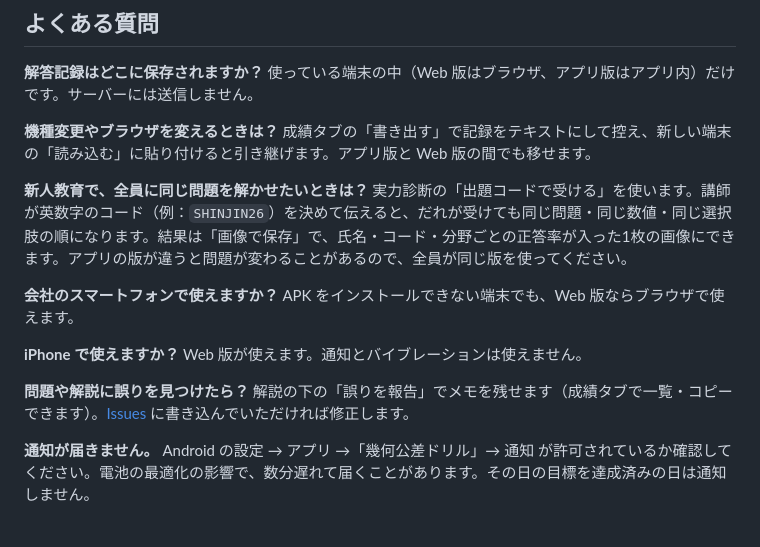
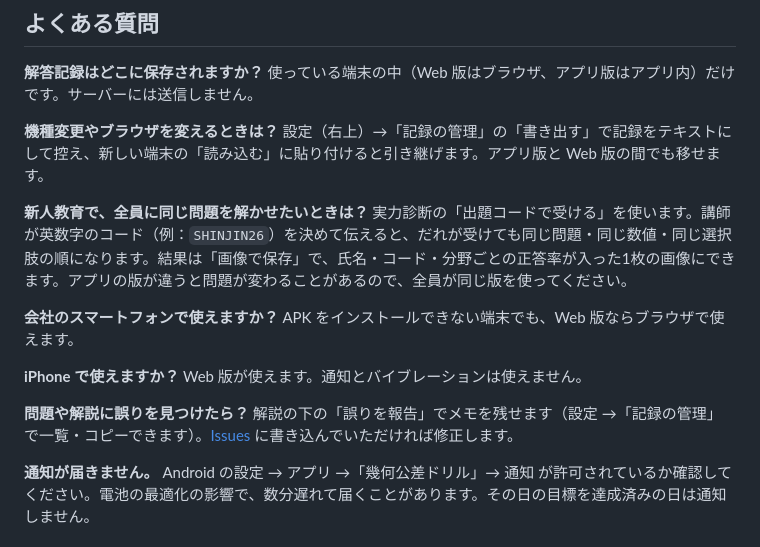
Before and after one commit to kotaooka/gdt-drill, a Markdown page: README.md, the part around one of its changes. GitHub-like rendering.

```diff
--- a/README.md
+++ b/README.md
@@ -89,7 +89,7 @@
 使っている端末の中（Web 版はブラウザ、アプリ版はアプリ内）だけです。サーバーには送信しません。
 
 **機種変更やブラウザを変えるときは？**
-成績タブの「書き出す」で記録をテキストにして控え、新しい端末の「読み込む」に貼り付けると引き継げます。アプリ版と Web 版の間でも移せます。
+設定（右上）→「記録の管理」の「書き出す」で記録をテキストにして控え、新しい端末の「読み込む」に貼り付けると引き継げます。アプリ版と Web 版の間でも移せます。
 
 **新人教育で、全員に同じ問題を解かせたいときは？**
 実力診断の「出題コードで受ける」を使います。講師が英数字のコード（例：`SHINJIN26`）を決めて伝えると、だれが受けても同じ問題・同じ数値・同じ選択肢の順になります。結果は「画像で保存」で、氏名・コード・分野ごとの正答率が入った1枚の画像にできます。アプリの版が違うと問題が変わることがあるので、全員が同じ版を使ってください。
@@ -101,7 +101,7 @@ APK をインストールできない端末でも、Web 版ならブラウザで
 Web 版が使えます。通知とバイブレーションは使えません。
 
 **問題や解説に誤りを見つけたら？**
-解説の下の「誤りを報告」でメモを残せます（成績タブで一覧・コピーできます）。[Issues](https://github.com/kotaooka/gdt-drill/issues) に書き込んでいただければ修正します。
+解説の下の「誤りを報告」でメモを残せます（設定 →「記録の管理」で一覧・コピーできます）。[Issues](https://github.com/kotaooka/gdt-drill/issues) に書き込んでいただければ修正します。
 
 **通知が届きません。**
 Android の設定 → アプリ →「幾何公差ドリル」→ 通知 が許可されているか確認してください。電池の最適化の影響で、数分遅れて届くことがあります。その日の目標を達成済みの日は通知しません。
```
Also changed, not shown: other parts of README.md (+5 -5 lines), screenshots/drawing.png, screenshots/home.png, 3 other files.
